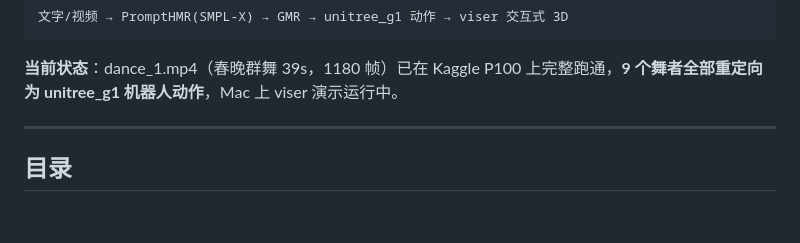
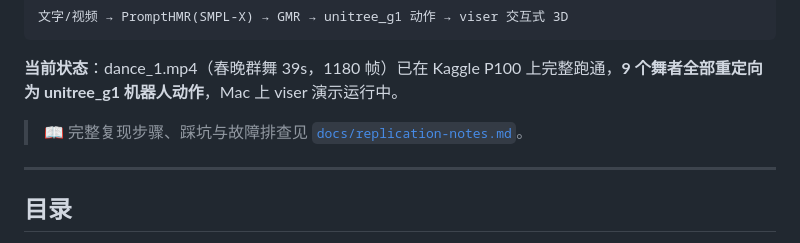
Before and after one commit to ranpin/spring-festival-dance-robot, a Markdown page: README.md, the part around the change. Rendered like a GitHub page; blank space fills up the shorter version.

Commit message:
docs: add detailed replication notes
- 新增 docs/replication-notes.md：完整复现步骤+kernel 18步详解+踩坑+故障排查表
- README 加链接指向该笔记

````diff
--- a/README.md
+++ b/README.md
@@ -13,6 +13,8 @@
 ```
 
 **当前状态**：dance_1.mp4（春晚群舞 39s，1180 帧）已在 Kaggle P100 上完整跑通，**9 个舞者全部重定向为 unitree_g1 机器人动作**，Mac 上 viser 演示运行中。
+
+> 📖 完整复现步骤、踩坑与故障排查见 [`docs/replication-notes.md`](docs/replication-notes.md)。
 
 ---
 
````
Also changed, not shown: docs/replication-notes.md (added, +143 -0 lines).
